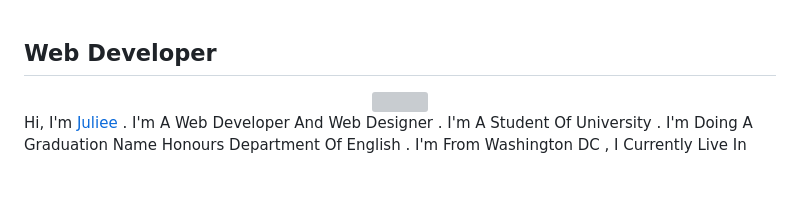
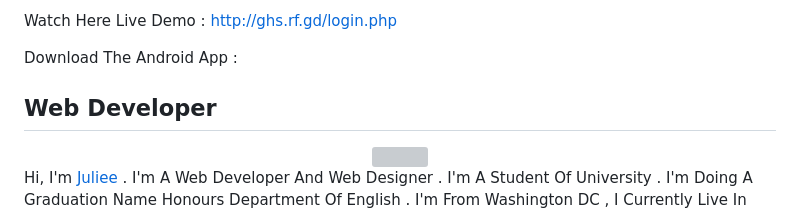
Before and after one commit to Ghsjulian/social_media_1.01, a Markdown page: README.md, the part around the change. Drawn GitHub-style; blank space fills up the shorter version; grey boxes are pictures that could not be loaded.

```diff
--- a/README.md
+++ b/README.md
@@ -1,4 +1,17 @@
- <!DOCTYPE html>
+Watch Here Live Demo :
+http://ghs.rf.gd/login.php
+
+Download  The Android App :
+
+
+
+
+
+
+
+
+
+<!DOCTYPE html>
   <html lang="en">
   <head>
     <meta charset="utf-8" />
```
